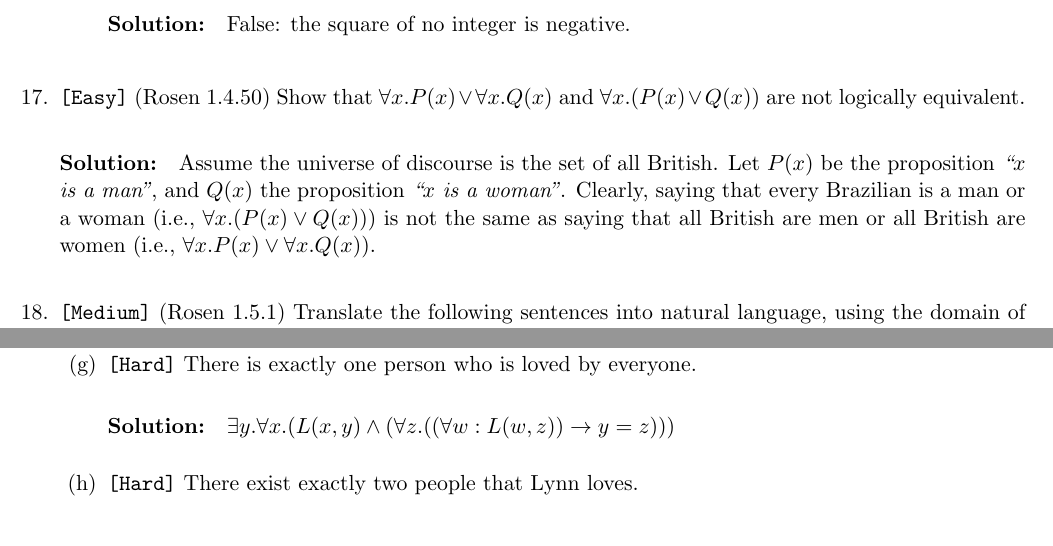
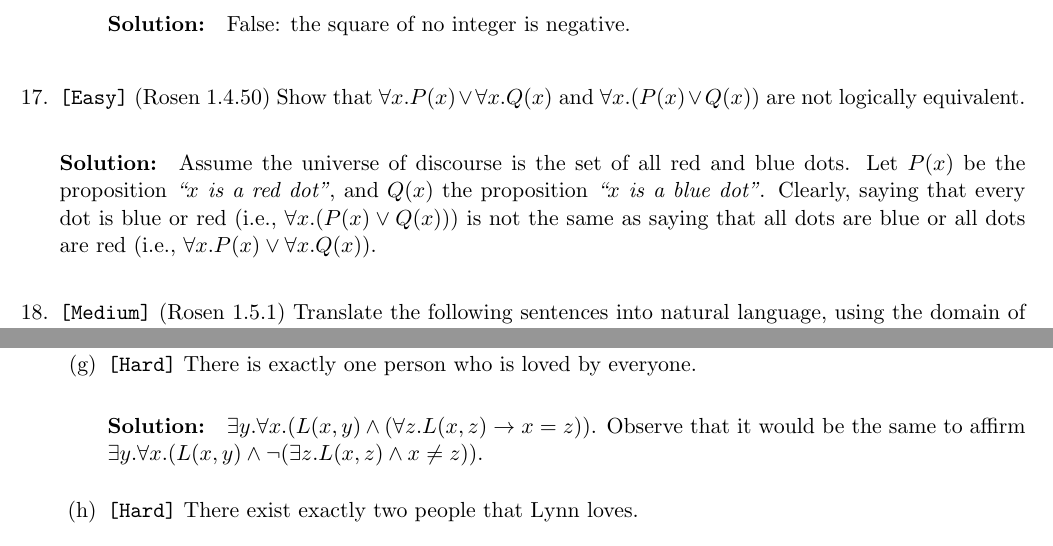
Before and after one commit to elainepimentel/COMP0147, a LaTeX document (List3-sol.tex): two parts of pages 8 and 10 of 10, joined at a grey line, cut so that both start at the same text. Compiled offline with pdfLaTeX.

Commit message:
changed some solutions

```diff
--- a/List3-sol.tex
+++ b/List3-sol.tex
@@ -535,11 +537,11 @@ the domain of the variables consists of integers.
 and $\forall x. (P(x) \vee Q(x))$ are not logically equivalent.
 
 \solution{
-Assume the universe of discourse is the set of all British.
-Let $P(x)$ be the proposition \prop{$x$ is a man}, and $Q(x)$ the proposition \prop{$x$ is a woman}.
-Clearly, saying that every Brazilian is a man or a woman
-(i.e., $\forall x. (P(x) \vee Q(x))$) is not the same as saying that all British
-are men or all British are women (i.e., $\forall x. P(x) \vee \forall x. Q(x)$).
+Assume the universe of discourse is the set of all red and blue dots.
+Let $P(x)$ be the proposition \prop{$x$ is a red dot}, and $Q(x)$ the proposition \prop{$x$ is a blue dot}.
+Clearly, saying that every dot is blue or red
+(i.e., $\forall x. (P(x) \vee Q(x))$) is not the same as saying that all dots
+are blue or all dots are red (i.e., $\forall x. P(x) \vee \forall x. Q(x)$).
 }
 
 %\item \strmedium (Rosen 1.4.59) Let $P(x)$, $Q(x)$, and $R(x)$ be the propositions \prop{$x$ is a professor},
@@ -621,7 +623,8 @@ added to the second element of the pair equals the first element of the pair.}
 \solution{$\exists y. \forall x. \neg{L(x,y)}$}
 
 \item \strhard There is exactly one person who is loved by everyone.
-\solution{$\exists y. \forall x. ( L(x,y) \wedge (\forall z. ((\forall w : L(w,z)) \imp y=z)))$}
+\solution{$\exists y. \forall x. ( L(x,y) \wedge (\forall z. L(x,z) \imp x=z))$. Observe that it would be the same to affirm
+$\exists y. \forall x. (L(x,y) \wedge \neg(\exists z. L(x,z) \wedge x\not=z))$.}
 
 \item \strhard There exist exactly two people that Lynn loves.
 \solution{$\exists x. \exists y. (L(\text{Lynn,x}) \wedge L(\text{Lynn},y) \wedge x \neq y \wedge (\forall z. L(\text{Lynn},z) \imp z=x \vee z=y ))$}
```
Also changed, not shown: List3-sol.tex (14 more changed lines).
